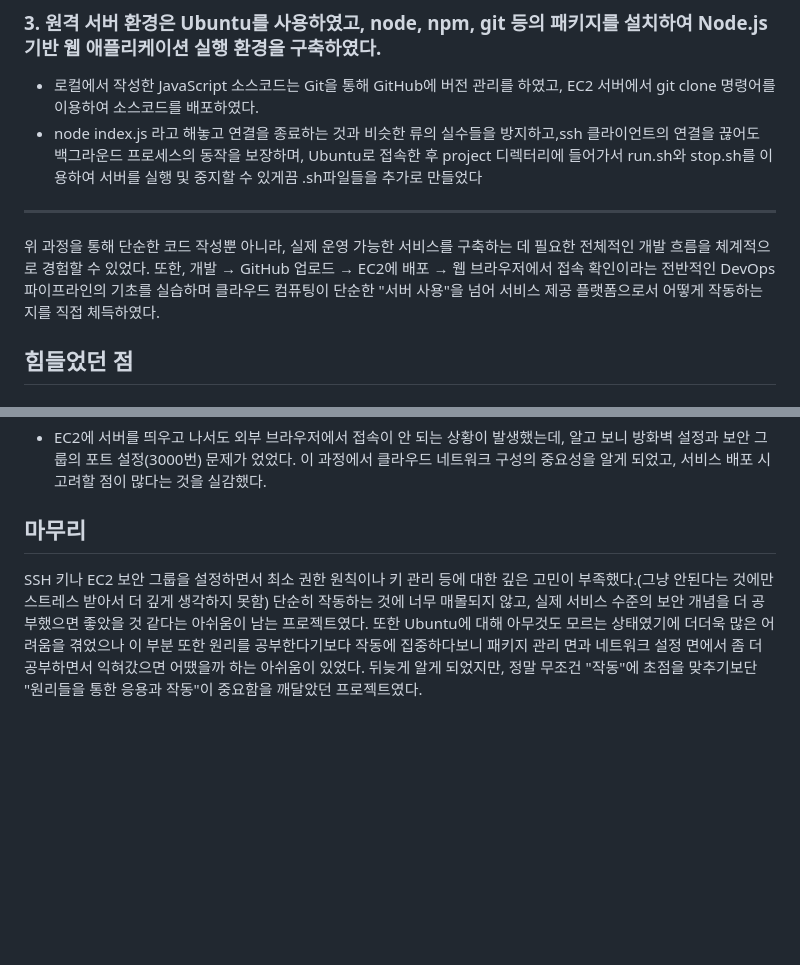
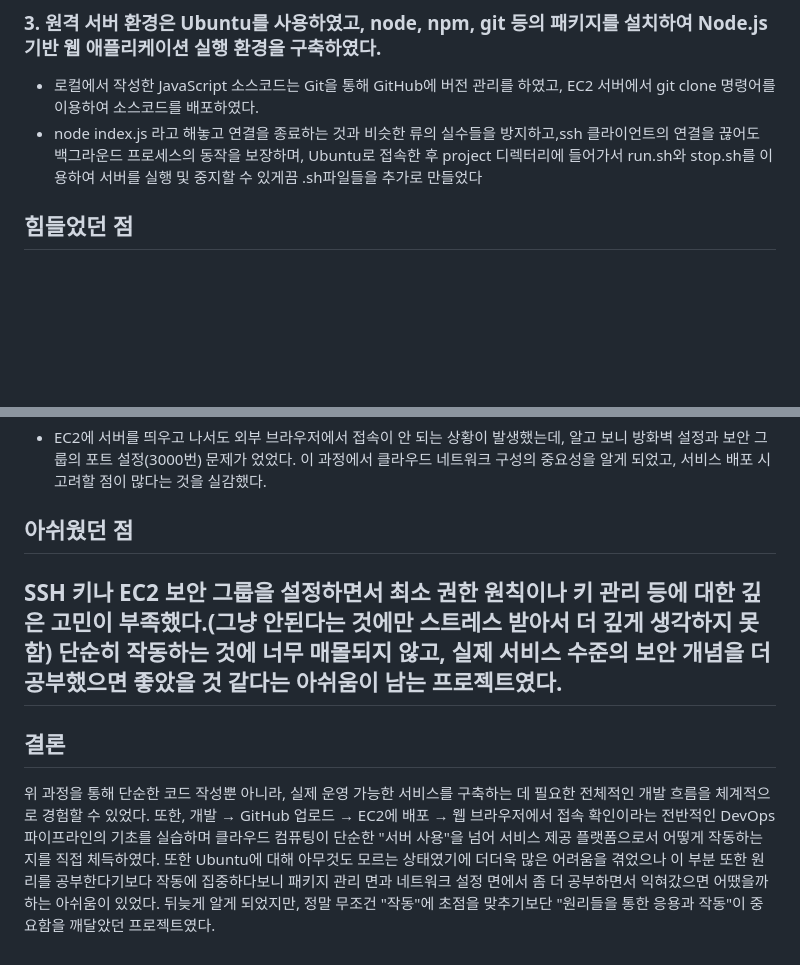
Before and after one commit to nalynn0517/cloud-coumputing, a Markdown page: README.md, 2 parts joined by grey strips. GitHub-like rendering; blank space fills up the shorter version.

```diff
--- a/README.md
+++ b/README.md
@@ -7,11 +7,6 @@
 ### 3. 원격 서버 환경은 Ubuntu를 사용하였고, node, npm, git 등의 패키지를 설치하여 Node.js 기반 웹 애플리케이션 실행 환경을 구축하였다.
    - 로컬에서 작성한 JavaScript 소스코드는 Git을 통해 GitHub에 버전 관리를 하였고, EC2 서버에서 git clone 명령어를 이용하여 소스코드를 배포하였다.
    - node index.js 라고 해놓고 연결을 종료하는 것과 비슷한 류의 실수들을 방지하고,ssh 클라이언트의 연결을 끊어도 백그라운드 프로세스의 동작을 보장하며, Ubuntu로 접속한 후 project 디렉터리에 들어가서 run.sh와 stop.sh를 이용하여 서버를 실행 및 중지할 수 있게끔 .sh파일들을 추가로 만들었다
-<hr/>
-위 과정을 통해 단순한 코드 작성뿐 아니라, 실제 운영 가능한 서비스를 구축하는 데 필요한 전체적인 개발 흐름을 체계적으로 경험할 수 있었다.
-   또한, 개발 → GitHub 업로드 → EC2에 배포 → 웹 브라우저에서 접속 확인이라는 전반적인 DevOps 파이프라인의 기초를 실습하며 클라우드 컴퓨팅이 단순한 "서버 사용"을 넘어 서비스 제공 플랫폼으로서 어떻게 작동하는지를 직접 체득하였다.
-
-
 
 ## 힘들었던 점
 ### 1. PuTTy활용과 AWS EC2 환경 설정의 어려움
@@ -19,5 +14,8 @@
 ### 2. 포트 연결 및 외부 접속 테스트의 어려움
 - EC2에 서버를 띄우고 나서도 외부 브라우저에서 접속이 안 되는 상황이 발생했는데, 알고 보니 방화벽 설정과 보안 그룹의 포트 설정(3000번) 문제가 었었다. 이 과정에서 클라우드 네트워크 구성의 중요성을 알게 되었고, 서비스 배포 시 고려할 점이 많다는 것을 실감했다.
 
-## 마무리
-SSH 키나 EC2 보안 그룹을 설정하면서 최소 권한 원칙이나 키 관리 등에 대한 깊은 고민이 부족했다.(그냥 안된다는 것에만 스트레스 받아서 더 깊게 생각하지 못함) 단순히 작동하는 것에 너무 매몰되지 않고, 실제 서비스 수준의 보안 개념을 더 공부했으면 좋았을 것 같다는 아쉬움이 남는 프로젝트였다. 또한 Ubuntu에 대해 아무것도 모르는 상태였기에 더더욱 많은 어려움을 겪었으나 이 부분 또한 원리를 공부한다기보다 작동에 집중하다보니 패키지 관리 면과 네트워크 설정 면에서 좀 더 공부하면서 익혀갔으면 어땠을까 하는 아쉬움이 있었다. 뒤늦게 알게 되었지만, 정말 무조건 "작동"에 초점을 맞추기보단 "원리들을 통한 응용과 작동"이 중요함을 깨달았던 프로젝트였다.
+## 아쉬웠던 점
+SSH 키나 EC2 보안 그룹을 설정하면서 최소 권한 원칙이나 키 관리 등에 대한 깊은 고민이 부족했다.(그냥 안된다는 것에만 스트레스 받아서 더 깊게 생각하지 못함) 단순히 작동하는 것에 너무 매몰되지 않고, 실제 서비스 수준의 보안 개념을 더 공부했으면 좋았을 것 같다는 아쉬움이 남는 프로젝트였다.
+---
+## 결론
+위 과정을 통해 단순한 코드 작성뿐 아니라, 실제 운영 가능한 서비스를 구축하는 데 필요한 전체적인 개발 흐름을 체계적으로 경험할 수 있었다. 또한, 개발 → GitHub 업로드 → EC2에 배포 → 웹 브라우저에서 접속 확인이라는 전반적인 DevOps 파이프라인의 기초를 실습하며 클라우드 컴퓨팅이 단순한 "서버 사용"을 넘어 서비스 제공 플랫폼으로서 어떻게 작동하는지를 직접 체득하였다. 또한 Ubuntu에 대해 아무것도 모르는 상태였기에 더더욱 많은 어려움을 겪었으나 이 부분 또한 원리를 공부한다기보다 작동에 집중하다보니 패키지 관리 면과 네트워크 설정 면에서 좀 더 공부하면서 익혀갔으면 어땠을까 하는 아쉬움이 있었다. 뒤늦게 알게 되었지만, 정말 무조건 "작동"에 초점을 맞추기보단 "원리들을 통한 응용과 작동"이 중요함을 깨달았던 프로젝트였다.
```
